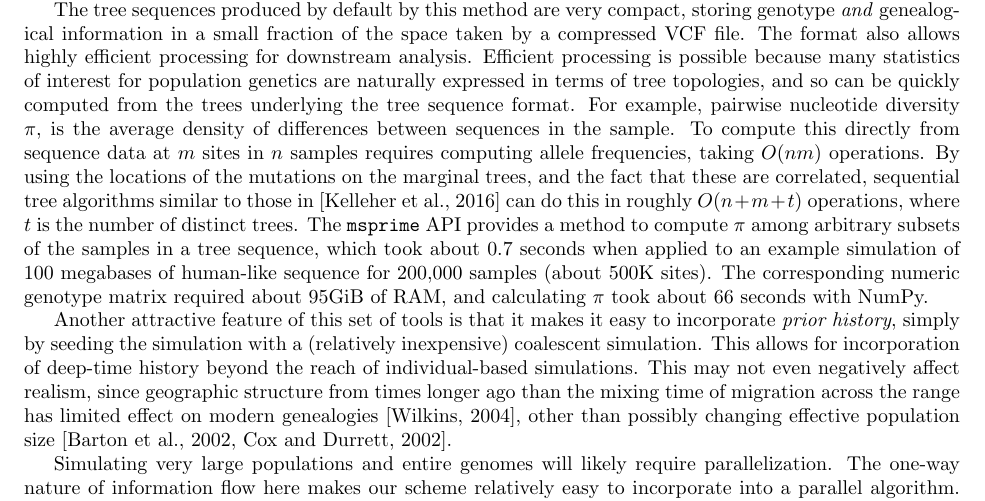
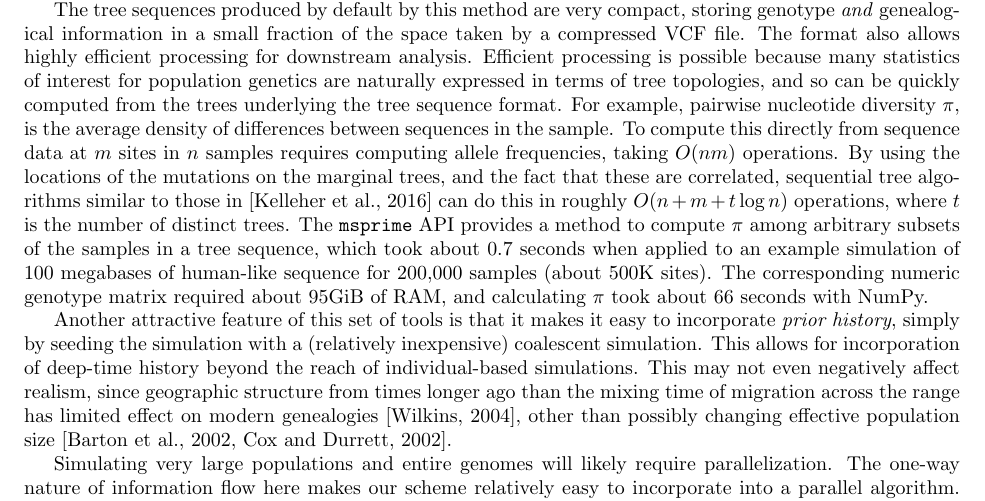
Before and after one commit to petrelharp/ftprime_ms, a LaTeX paper (forwards_paper.tex): part of page 15 of 25, cut so that both start at the same text. Compiled offline with pdfLaTeX.

Commit message:
added log n

```diff
--- a/forwards_paper.tex
+++ b/forwards_paper.tex
@@ -976,7 +976,7 @@ requires computing allele frequencies, taking $O(nm)$ operations.
 By using the locations of the mutations on the marginal trees,
 and the fact that these are correlated,
 sequential tree algorithms similar to those in~\citep{kelleher2016efficient}
-can do this in roughly $O(n + m + t)$ operations, where
+can do this in roughly $O(n + m + t \log n)$ operations, where
 $t$ is the number of distinct trees.
 The \msprime{} API provides a method to compute $\pi$ among arbitrary subsets of the
 samples in a tree sequence, which took about 0.7 seconds when
```
